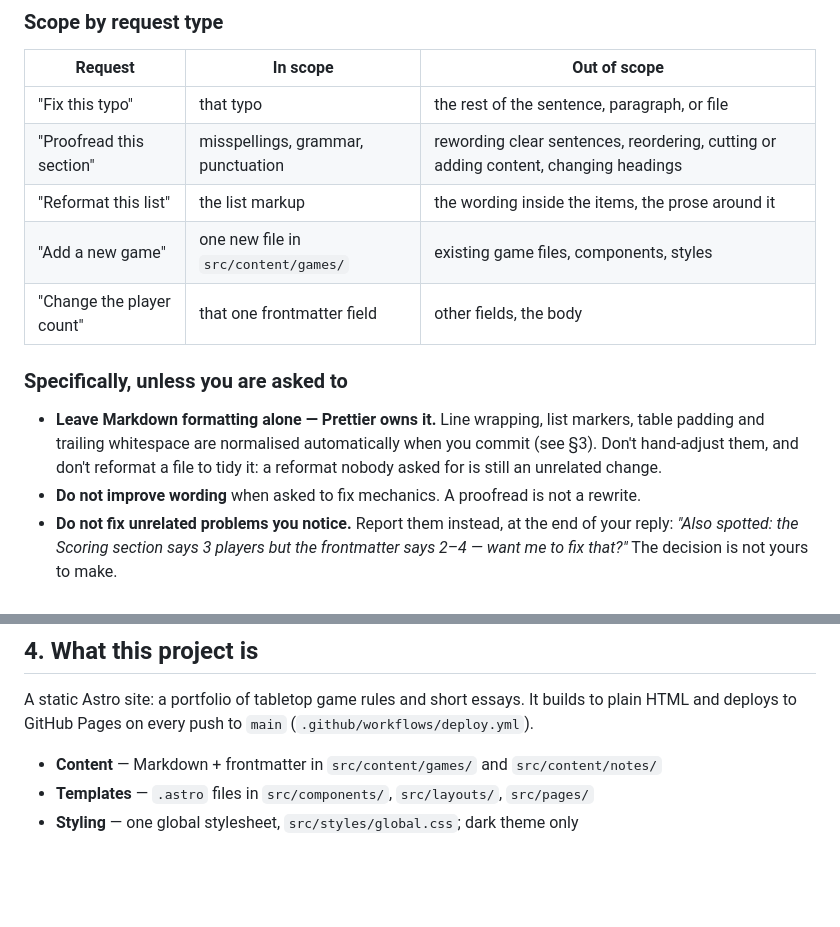
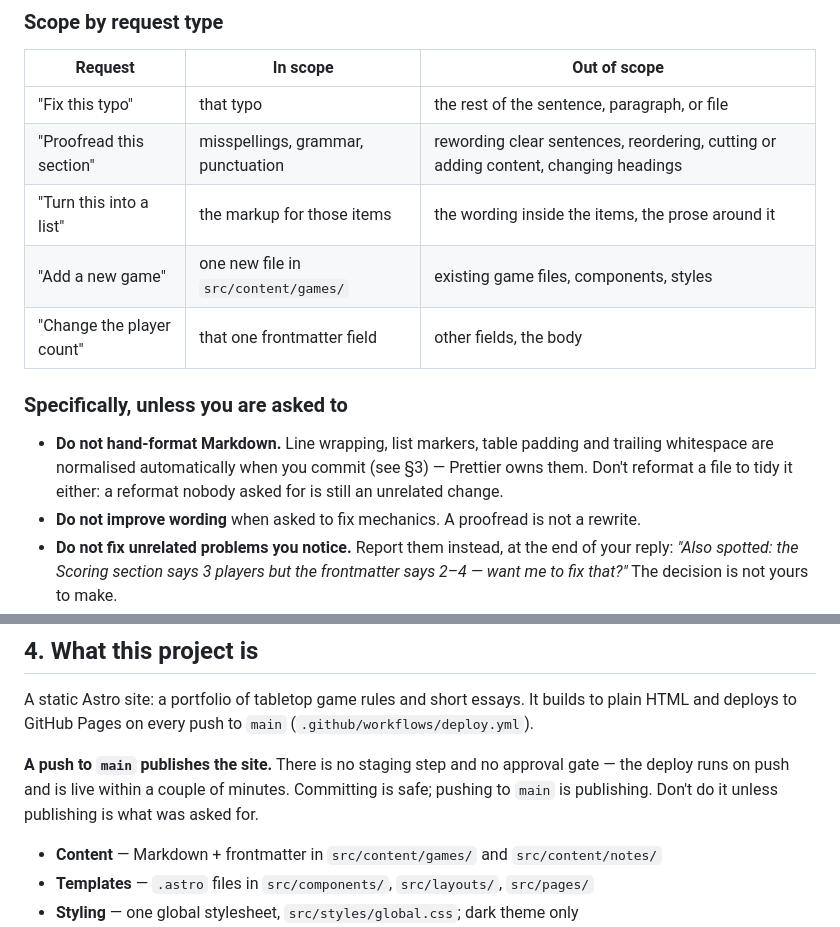
Before and after one commit to DominoMatt/dominomatt.github.io, a Markdown page: AGENTS.md, 2 parts joined by grey strips. Drawn GitHub-style; blank space fills up the shorter version.

```diff
--- a/AGENTS.md
+++ b/AGENTS.md
@@ -21,16 +21,16 @@ in the Setup section of `twelves.md`, nothing else"_ — then hold to it.
 | ------------------------- | ------------------------------------ | ----------------------------------------------------------------------------------- |
 | "Fix this typo"           | that typo                            | the rest of the sentence, paragraph, or file                                        |
 | "Proofread this section"  | misspellings, grammar, punctuation   | rewording clear sentences, reordering, cutting or adding content, changing headings |
-| "Reformat this list"      | the list markup                      | the wording inside the items, the prose around it                                   |
+| "Turn this into a list"   | the markup for those items           | the wording inside the items, the prose around it                                   |
 | "Add a new game"          | one new file in `src/content/games/` | existing game files, components, styles                                             |
 | "Change the player count" | that one frontmatter field           | other fields, the body                                                              |
 
 ### Specifically, unless you are asked to
 
-- **Leave Markdown formatting alone — Prettier owns it.** Line wrapping, list
-  markers, table padding and trailing whitespace are normalised automatically
-  when you commit (see §3). Don't hand-adjust them, and don't reformat a file to
-  tidy it: a reformat nobody asked for is still an unrelated change.
+- **Do not hand-format Markdown.** Line wrapping, list markers, table padding
+  and trailing whitespace are normalised automatically when you commit (see §3)
+  — Prettier owns them. Don't reformat a file to tidy it either: a reformat
+  nobody asked for is still an unrelated change.
 - **Do not improve wording** when asked to fix mechanics. A proofread is not a
   rewrite.
 - **Do not fix unrelated problems you notice.** Report them instead, at the end
@@ -72,6 +72,11 @@ hook working, not a problem.
 A static Astro site: a portfolio of tabletop game rules and short essays. It
 builds to plain HTML and deploys to GitHub Pages on every push to `main`
 (`.github/workflows/deploy.yml`).
+
+**A push to `main` publishes the site.** There is no staging step and no
+approval gate — the deploy runs on push and is live within a couple of minutes.
+Committing is safe; pushing to `main` is publishing. Don't do it unless
+publishing is what was asked for.
 
 - **Content** — Markdown + frontmatter in `src/content/games/` and
   `src/content/notes/`
```
Also changed, not shown: docs/adr/0002-markdown-formatting.md (added, +96 -0 lines).
